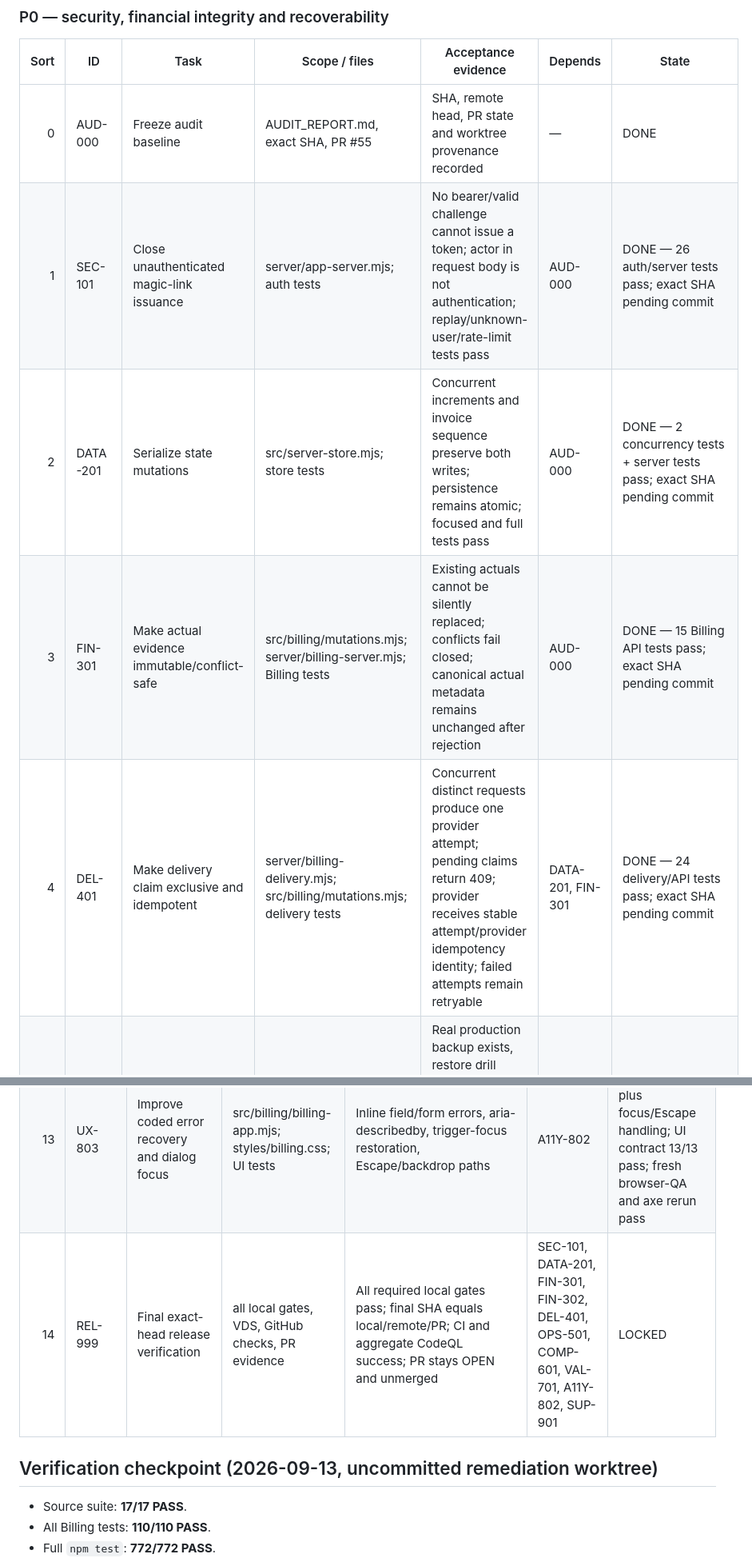
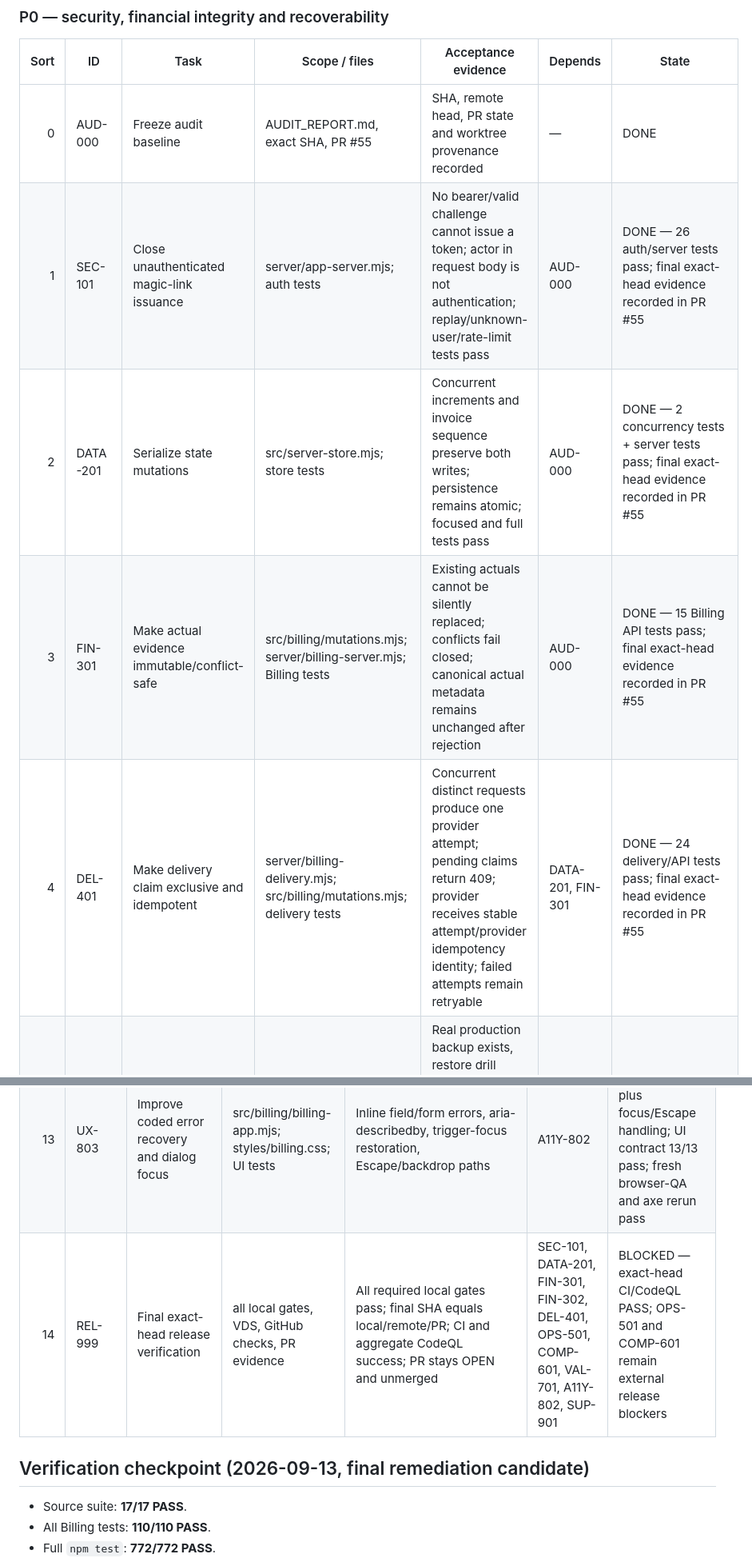
Before and after one commit to Aftergraph/studio, a Markdown page: docs/billing/AUDIT_REMEDIATION_TASKS.md, 2 parts joined by grey strips. Shown at 80% size. Drawn GitHub-style.

Commit message:
docs(billing): record final verification blockers
Signed-off-by: JonasAbde <147070826+JonasAbde@users.noreply.github.com>

```diff
--- a/docs/billing/AUDIT_REMEDIATION_TASKS.md
+++ b/docs/billing/AUDIT_REMEDIATION_TASKS.md
@@ -69,10 +69,10 @@ flowchart TD
 | Sort | ID | Task | Scope / files | Acceptance evidence | Depends | State |
 |---:|---|---|---|---|---|---|
 | 0 | AUD-000 | Freeze audit baseline | AUDIT_REPORT.md, exact SHA, PR #55 | SHA, remote head, PR state and worktree provenance recorded | — | DONE |
-| 1 | SEC-101 | Close unauthenticated magic-link issuance | server/app-server.mjs; auth tests | No bearer/valid challenge cannot issue a token; actor in request body is not authentication; replay/unknown-user/rate-limit tests pass | AUD-000 | DONE — 26 auth/server tests pass; exact SHA pending commit |
-| 2 | DATA-201 | Serialize state mutations | src/server-store.mjs; store tests | Concurrent increments and invoice sequence preserve both writes; persistence remains atomic; focused and full tests pass | AUD-000 | DONE — 2 concurrency tests + server tests pass; exact SHA pending commit |
-| 3 | FIN-301 | Make actual evidence immutable/conflict-safe | src/billing/mutations.mjs; server/billing-server.mjs; Billing tests | Existing actuals cannot be silently replaced; conflicts fail closed; canonical actual metadata remains unchanged after rejection | AUD-000 | DONE — 15 Billing API tests pass; exact SHA pending commit |
-| 4 | DEL-401 | Make delivery claim exclusive and idempotent | server/billing-delivery.mjs; src/billing/mutations.mjs; delivery tests | Concurrent distinct requests produce one provider attempt; pending claims return 409; provider receives stable attempt/provider idempotency identity; failed attempts remain retryable | DATA-201, FIN-301 | DONE — 24 delivery/API tests pass; exact SHA pending commit |
+| 1 | SEC-101 | Close unauthenticated magic-link issuance | server/app-server.mjs; auth tests | No bearer/valid challenge cannot issue a token; actor in request body is not authentication; replay/unknown-user/rate-limit tests pass | AUD-000 | DONE — 26 auth/server tests pass; final exact-head evidence recorded in PR #55 |
+| 2 | DATA-201 | Serialize state mutations | src/server-store.mjs; store tests | Concurrent increments and invoice sequence preserve both writes; persistence remains atomic; focused and full tests pass | AUD-000 | DONE — 2 concurrency tests + server tests pass; final exact-head evidence recorded in PR #55 |
+| 3 | FIN-301 | Make actual evidence immutable/conflict-safe | src/billing/mutations.mjs; server/billing-server.mjs; Billing tests | Existing actuals cannot be silently replaced; conflicts fail closed; canonical actual metadata remains unchanged after rejection | AUD-000 | DONE — 15 Billing API tests pass; final exact-head evidence recorded in PR #55 |
+| 4 | DEL-401 | Make delivery claim exclusive and idempotent | server/billing-delivery.mjs; src/billing/mutations.mjs; delivery tests | Concurrent distinct requests produce one provider attempt; pending claims return 409; provider receives stable attempt/provider idempotency identity; failed attempts remain retryable | DATA-201, FIN-301 | DONE — 24 delivery/API tests pass; final exact-head evidence recorded in PR #55 |
 | 5 | OPS-501 | Repair backup and readiness truthfulness | scripts/state_backup.mjs; deploy units; readiness tests; VDS evidence | Real production backup exists, restore drill passes, freshness is observable, readiness cannot be green with stale/failed backup | AUD-000 | BLOCKED: production operations approval/evidence |
 
 ### P1 — compliance, validation and proof
@@ -92,9 +92,9 @@ flowchart TD
 |---:|---|---|---|---|---|---|
 | 12 | AUTH-102 | Migrate bearer storage away from localStorage | auth transport, bootstrap, Billing client, auth tests/docs | Short-lived HttpOnly/Secure/SameSite session or reviewed memory-only token path; XSS token exfiltration risk reduced | SEC-101 | PARKED until auth flow is stable |
 | 13 | UX-803 | Improve coded error recovery and dialog focus | src/billing/billing-app.mjs; styles/billing.css; UI tests | Inline field/form errors, aria-describedby, trigger-focus restoration, Escape/backdrop paths | A11Y-802 | DONE — inline error targets plus focus/Escape handling; UI contract 13/13 pass; fresh browser-QA and axe rerun pass |
-| 14 | REL-999 | Final exact-head release verification | all local gates, VDS, GitHub checks, PR evidence | All required local gates pass; final SHA equals local/remote/PR; CI and aggregate CodeQL success; PR stays OPEN and unmerged | SEC-101, DATA-201, FIN-301, FIN-302, DEL-401, OPS-501, COMP-601, VAL-701, A11Y-802, SUP-901 | LOCKED |
+| 14 | REL-999 | Final exact-head release verification | all local gates, VDS, GitHub checks, PR evidence | All required local gates pass; final SHA equals local/remote/PR; CI and aggregate CodeQL success; PR stays OPEN and unmerged | SEC-101, DATA-201, FIN-301, FIN-302, DEL-401, OPS-501, COMP-601, VAL-701, A11Y-802, SUP-901 | BLOCKED — exact-head CI/CodeQL PASS; OPS-501 and COMP-601 remain external release blockers |
 
-## Verification checkpoint (2026-09-13, uncommitted remediation worktree)
+## Verification checkpoint (2026-09-13, final remediation candidate)
 
 - Source suite: **17/17 PASS**.
 - All Billing tests: **110/110 PASS**.
```
Also changed, not shown: other parts of docs/billing/AUDIT_REMEDIATION_TASKS.md (+3 -3 lines).
